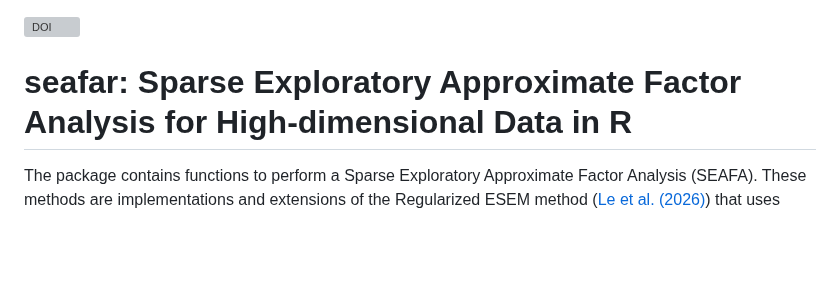
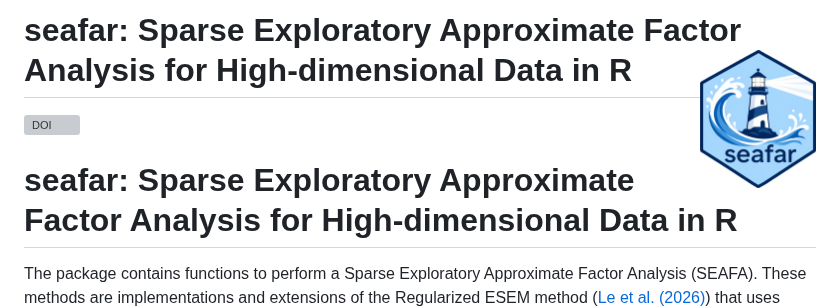
Before and after one commit to trale97/seafar, a Markdown page: README.md, the part around the change. GitHub-like rendering; pictures changed too: man/figures/logo.png (added); blank space fills up the shorter version; grey boxes are pictures that could not be loaded.

Commit message:
Add seafar logo

```diff
--- a/README.md
+++ b/README.md
@@ -1,3 +1,5 @@
+# seafar: Sparse Exploratory Approximate Factor Analysis for High-dimensional Data in R <img src="man/figures/logo.png" align="right" height="139" alt="" />
+
 [![DOI](https://zenodo.org/badge/DOI/10.5281/zenodo.20326842.svg)](https://doi.org/10.5281/zenodo.20326842)
 
 # seafar: Sparse Exploratory Approximate Factor Analysis for High-dimensional Data in R
```
